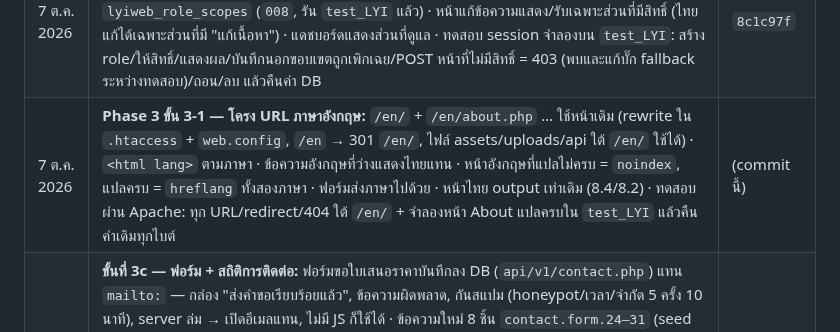
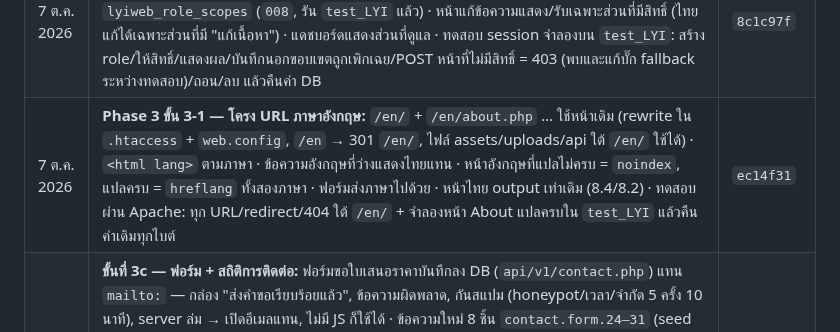
Before and after one commit to topaotop/lyindustries-new, a Markdown page: PROJECT_STATUS.md, the part around the change. Rendered like a GitHub page.

Commit message:
PROJECT_STATUS: record commit hash
Co-Authored-By: Claude Opus 5.5 <noreply@anthropic.com>

```diff
--- a/PROJECT_STATUS.md
+++ b/PROJECT_STATUS.md
@@ -44,7 +44,7 @@
 | 7 ต.ค. 2026 | จัดรูปเป็นหมวดใน `assets/img/`: brand / applications / products / process / rnd / colorlab (ย้าย `app-*`, `prod-*` จาก `assets/` เข้ามาด้วย, ชื่อไฟล์เดิม) · แก้ path ในโค้ด 9 ไฟล์ + `007_lyiweb_image_folders.sql` (รัน `test_LYI` แล้ว) · ตรวจ: รูปทุก URL ทั้ง 4 หน้า + หน้า login หลังบ้านโหลดได้ 39/39 | `9b960ed` |
 | 7 ต.ค. 2026 | `LYI`: `006` (ขั้นตอนผลิต) และ `007` (path หลังจัดโฟลเดอร์) มีผลแล้ว — ตรวจ: ไม่เหลือ path เก่า, ไทล์ 7 / สินค้า 6 / ขั้นตอนผลิต 5 รูปชี้ `assets/img/…`, `lyiweb_items` ตรงกับ `test_LYI` ทุกแถว | — |
 | 7 ต.ค. 2026 | **หลังบ้าน: ผู้ใช้ & สิทธิ์ + บทบาท (Role)** — `users.php` ค้นหาผู้ใช้จาก sysmnuser แล้วให้/ถอน role, `roles.php` สร้าง/แก้/ลบ role พร้อม**ขอบเขตรายหน้า/รายส่วน** (ผู้ใช้เลือกแบบ ข.) ตาราง `lyiweb_role_scopes` (`008`, รัน `test_LYI` แล้ว) · หน้าแก้ข้อความแสดง/รับเฉพาะส่วนที่มีสิทธิ์ (ไทยแก้ได้เฉพาะส่วนที่มี "แก้เนื้อหา") · แดชบอร์ดแสดงส่วนที่ดูแล · ทดสอบ session จำลองบน `test_LYI`: สร้าง role/ให้สิทธิ์/แสดงผล/บันทึกนอกขอบเขตถูกเพิกเฉย/POST หน้าที่ไม่มีสิทธิ์ = 403 (พบและแก้บั๊ก fallback ระหว่างทดสอบ)/ถอน/ลบ แล้วคืนค่า DB | `8c1c97f` |
-| 7 ต.ค. 2026 | **Phase 3 ขั้น 3-1 — โครง URL ภาษาอังกฤษ:** `/en/` + `/en/about.php` … ใช้หน้าเดิม (rewrite ใน `.htaccess` + `web.config`, `/en` → 301 `/en/`, ไฟล์ assets/uploads/api ใต้ `/en/` ใช้ได้) · `<html lang>` ตามภาษา · ข้อความอังกฤษที่ว่างแสดงไทยแทน · หน้าอังกฤษที่แปลไม่ครบ = `noindex`, แปลครบ = `hreflang` ทั้งสองภาษา · ฟอร์มส่งภาษาไปด้วย · หน้าไทย output เท่าเดิม (8.4/8.2) · ทดสอบผ่าน Apache: ทุก URL/redirect/404 ใต้ `/en/` + จำลองหน้า About แปลครบใน `test_LYI` แล้วคืนค่าเดิมทุกไบต์ | (commit นี้) |
+| 7 ต.ค. 2026 | **Phase 3 ขั้น 3-1 — โครง URL ภาษาอังกฤษ:** `/en/` + `/en/about.php` … ใช้หน้าเดิม (rewrite ใน `.htaccess` + `web.config`, `/en` → 301 `/en/`, ไฟล์ assets/uploads/api ใต้ `/en/` ใช้ได้) · `<html lang>` ตามภาษา · ข้อความอังกฤษที่ว่างแสดงไทยแทน · หน้าอังกฤษที่แปลไม่ครบ = `noindex`, แปลครบ = `hreflang` ทั้งสองภาษา · ฟอร์มส่งภาษาไปด้วย · หน้าไทย output เท่าเดิม (8.4/8.2) · ทดสอบผ่าน Apache: ทุก URL/redirect/404 ใต้ `/en/` + จำลองหน้า About แปลครบใน `test_LYI` แล้วคืนค่าเดิมทุกไบต์ | `ec14f31` |
 | 7 ต.ค. 2026 | **ขั้นที่ 3c — ฟอร์ม + สถิติการติดต่อ:** ฟอร์มขอใบเสนอราคาบันทึกลง DB (`api/v1/contact.php`) แทน `mailto:` — กล่อง "ส่งคำขอเรียบร้อยแล้ว", ข้อความผิดพลาด, กันสแปม (honeypot/เวลา/จำกัด 5 ครั้ง 10 นาที), server ล่ม → เปิดอีเมลแทน, ไม่มี JS ก็ใช้ได้ · ข้อความใหม่ 8 ชิ้น `contact.form.24–31` (seed 004 = 280 block, รัน `test_LYI` แล้ว — **รอรันใน `LYI`**) — แก้ประโยคใต้ปุ่มจาก "แนบในอีเมลที่เปิดขึ้น" เป็น "แนบมากับอีเมลถึง sales@…" เพราะไม่มีอีเมลเปิดขึ้นแล้ว **(ข้อความใหม่ทั้งหมดรอ Pack ตรวจ)** · นับคลิกอีเมล/LINE/โทรทุกหน้า (`assets/js/track.js` → `api/v1/track.php`) · หลังบ้าน: **คำขอจากลูกค้า** + **สถิติการติดต่อ** (CSV) + badge + การ์ดแดชบอร์ด · ทดสอบ: endpoint ผ่าน Apache (validate/honeypot/เวลา/rate limit/no-JS/ภาษาไทย/ซ้ำ 10 วิ), ส่งฟอร์มจริงใน Chrome, หน้าหลังบ้านทุกหน้า — ลบข้อมูลทดสอบแล้ว (ทั้ง 2 ตารางว่างเหมือนเดิม) | `b9b26fd` |
 | 7 ต.ค. 2026 | **Deploy v1.5.0** ขึ้น .70 (รายการ & รูปภาพ, คลิกแก้บนหน้าเว็บจริง, อัปโหลดรูป) + แก้ IIS ไม่ส่ง `.webp` (404) — ดู DEPLOY_LOG | `7b3886a` (tag `v1.5.0`) |
 | 7 ต.ค. 2026 | หน้ารายการ: คลิกช่องแก้ฝั่งขวา → หน้าตัวอย่างซ้ายเลือก (กรอบส้ม) เฉพาะช่องนั้นและเลื่อนไปให้เห็นจริง — ขั้นตอนผลิตเลื่อนไปจุดที่ขั้นนั้นแสดง (เดิมค้างที่ขั้นอื่น), ไทล์เลื่อนไปจุดที่ประกอบเสร็จ, อื่นๆ เลื่อนเฉพาะเมื่ออยู่นอกจอ (ผู้ใช้ขอ) · ทดสอบใน Chrome: ขั้น 01/05/03 แสดงถูกขั้นและกรอบเฉพาะช่องที่คลิก | `9a3136c` |
```
